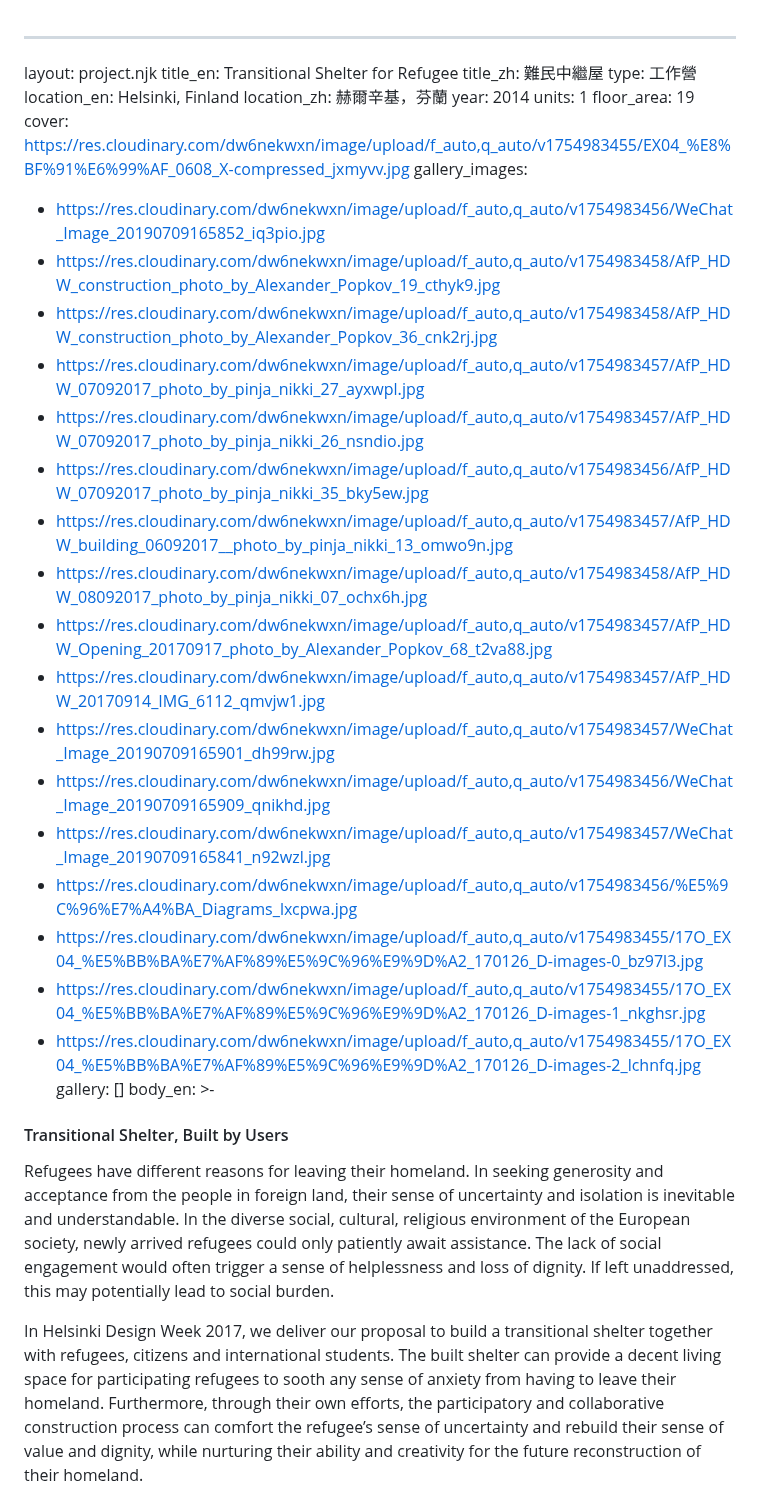
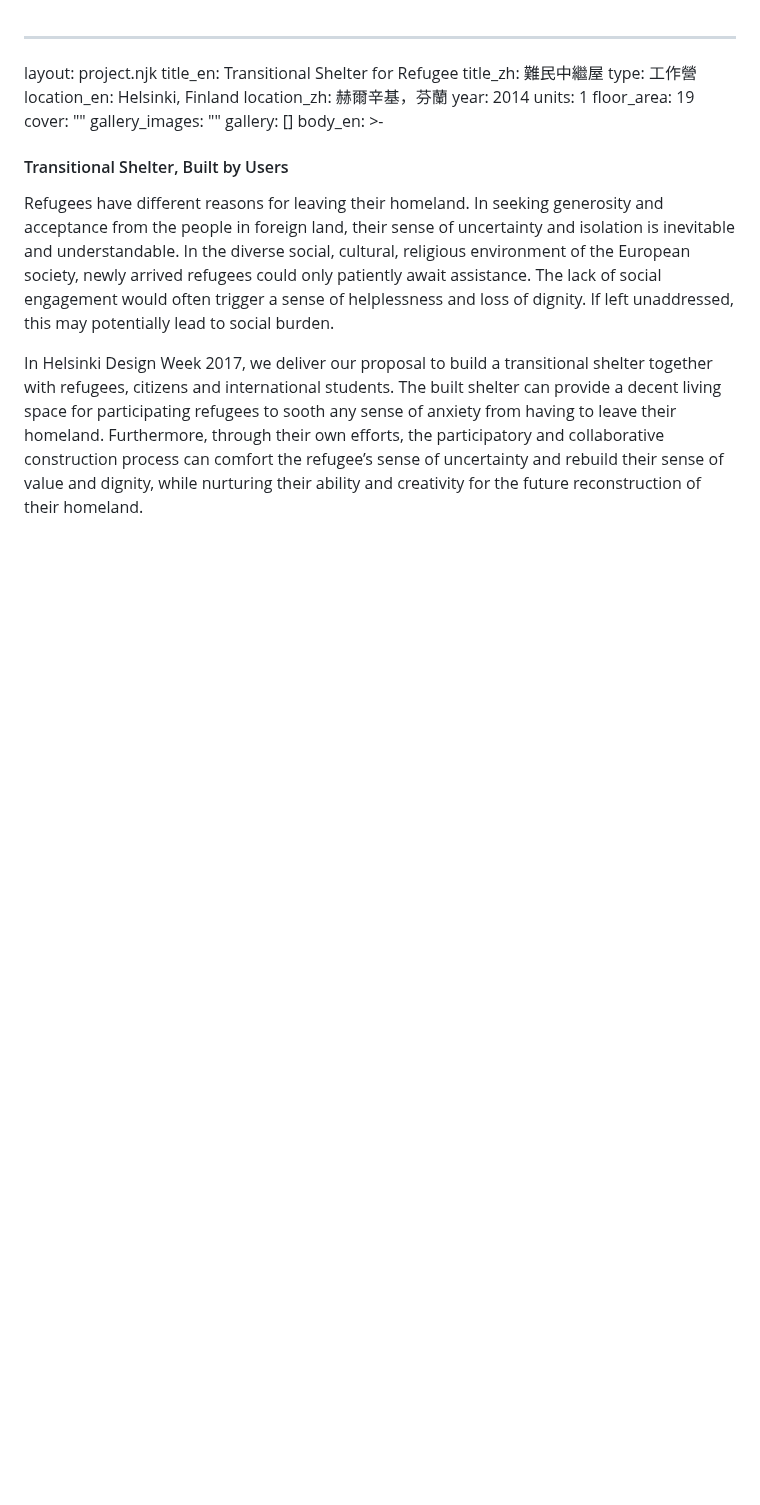
Before and after one commit to dodochiang/atelier3rd, a Markdown page: projects/transitional-shelter-for-refugee.md, the part around the change. GitHub-like rendering; blank space fills up the shorter version.

Commit message:
Update 項目 “transitional-shelter-for-refugee”

```diff
--- a/projects/transitional-shelter-for-refugee.md
+++ b/projects/transitional-shelter-for-refugee.md
@@ -8,25 +8,8 @@ location_zh: 赫爾辛基，芬蘭
 year: 2014
 units: 1
 floor_area: 19
-cover: https://res.cloudinary.com/dw6nekwxn/image/upload/f_auto,q_auto/v1754983455/EX04_%E8%BF%91%E6%99%AF_0608_X-compressed_jxmyvv.jpg
-gallery_images:
-  - https://res.cloudinary.com/dw6nekwxn/image/upload/f_auto,q_auto/v1754983456/WeChat_Image_20190709165852_iq3pio.jpg
-  - https://res.cloudinary.com/dw6nekwxn/image/upload/f_auto,q_auto/v1754983458/AfP_HDW_construction_photo_by_Alexander_Popkov_19_cthyk9.jpg
-  - https://res.cloudinary.com/dw6nekwxn/image/upload/f_auto,q_auto/v1754983458/AfP_HDW_construction_photo_by_Alexander_Popkov_36_cnk2rj.jpg
-  - https://res.cloudinary.com/dw6nekwxn/image/upload/f_auto,q_auto/v1754983457/AfP_HDW_07092017_photo_by_pinja_nikki_27_ayxwpl.jpg
-  - https://res.cloudinary.com/dw6nekwxn/image/upload/f_auto,q_auto/v1754983457/AfP_HDW_07092017_photo_by_pinja_nikki_26_nsndio.jpg
-  - https://res.cloudinary.com/dw6nekwxn/image/upload/f_auto,q_auto/v1754983456/AfP_HDW_07092017_photo_by_pinja_nikki_35_bky5ew.jpg
-  - https://res.cloudinary.com/dw6nekwxn/image/upload/f_auto,q_auto/v1754983457/AfP_HDW_building_06092017__photo_by_pinja_nikki_13_omwo9n.jpg
-  - https://res.cloudinary.com/dw6nekwxn/image/upload/f_auto,q_auto/v1754983458/AfP_HDW_08092017_photo_by_pinja_nikki_07_ochx6h.jpg
-  - https://res.cloudinary.com/dw6nekwxn/image/upload/f_auto,q_auto/v1754983457/AfP_HDW_Opening_20170917_photo_by_Alexander_Popkov_68_t2va88.jpg
-  - https://res.cloudinary.com/dw6nekwxn/image/upload/f_auto,q_auto/v1754983457/AfP_HDW_20170914_IMG_6112_qmvjw1.jpg
-  - https://res.cloudinary.com/dw6nekwxn/image/upload/f_auto,q_auto/v1754983457/WeChat_Image_20190709165901_dh99rw.jpg
-  - https://res.cloudinary.com/dw6nekwxn/image/upload/f_auto,q_auto/v1754983456/WeChat_Image_20190709165909_qnikhd.jpg
-  - https://res.cloudinary.com/dw6nekwxn/image/upload/f_auto,q_auto/v1754983457/WeChat_Image_20190709165841_n92wzl.jpg
-  - https://res.cloudinary.com/dw6nekwxn/image/upload/f_auto,q_auto/v1754983456/%E5%9C%96%E7%A4%BA_Diagrams_lxcpwa.jpg
-  - https://res.cloudinary.com/dw6nekwxn/image/upload/f_auto,q_auto/v1754983455/17O_EX04_%E5%BB%BA%E7%AF%89%E5%9C%96%E9%9D%A2_170126_D-images-0_bz97l3.jpg
-  - https://res.cloudinary.com/dw6nekwxn/image/upload/f_auto,q_auto/v1754983455/17O_EX04_%E5%BB%BA%E7%AF%89%E5%9C%96%E9%9D%A2_170126_D-images-1_nkghsr.jpg
-  - https://res.cloudinary.com/dw6nekwxn/image/upload/f_auto,q_auto/v1754983455/17O_EX04_%E5%BB%BA%E7%AF%89%E5%9C%96%E9%9D%A2_170126_D-images-2_lchnfq.jpg
+cover: ""
+gallery_images: ""
 gallery: []
 body_en: >-
   #### Transitional Shelter, Built by Users
```
